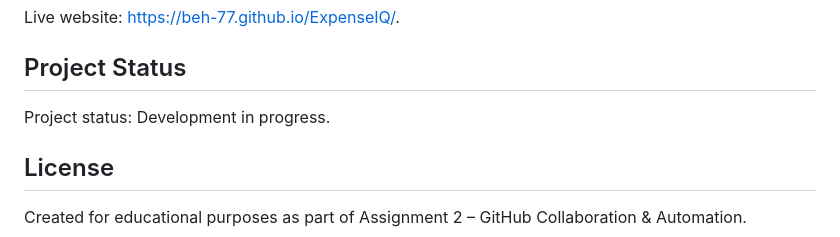
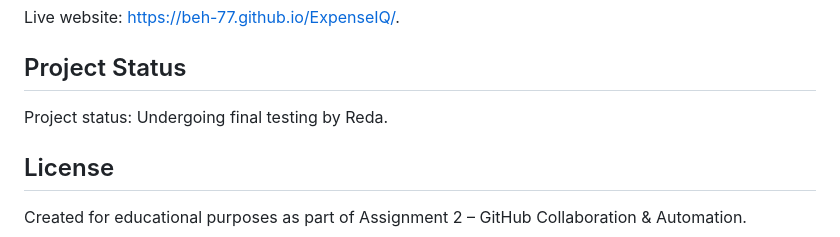
Before and after one commit to BEH-77/ExpenseIQ, a Markdown page: README.md, the part around the change. GitHub-like rendering.

Commit message:
docs: update project status on conflict branch

```diff
--- a/README.md
+++ b/README.md
@@ -124,8 +124,7 @@ Live website: [https://beh-77.github.io/ExpenseIQ/](https://beh-77.github.io/Exp
 
 ## Project Status
 
-Project status: Development in progress.
-
+Project status: Undergoing final testing by Reda.
 ## License
 
 Created for educational purposes as part of Assignment 2 – GitHub Collaboration & Automation.
```
